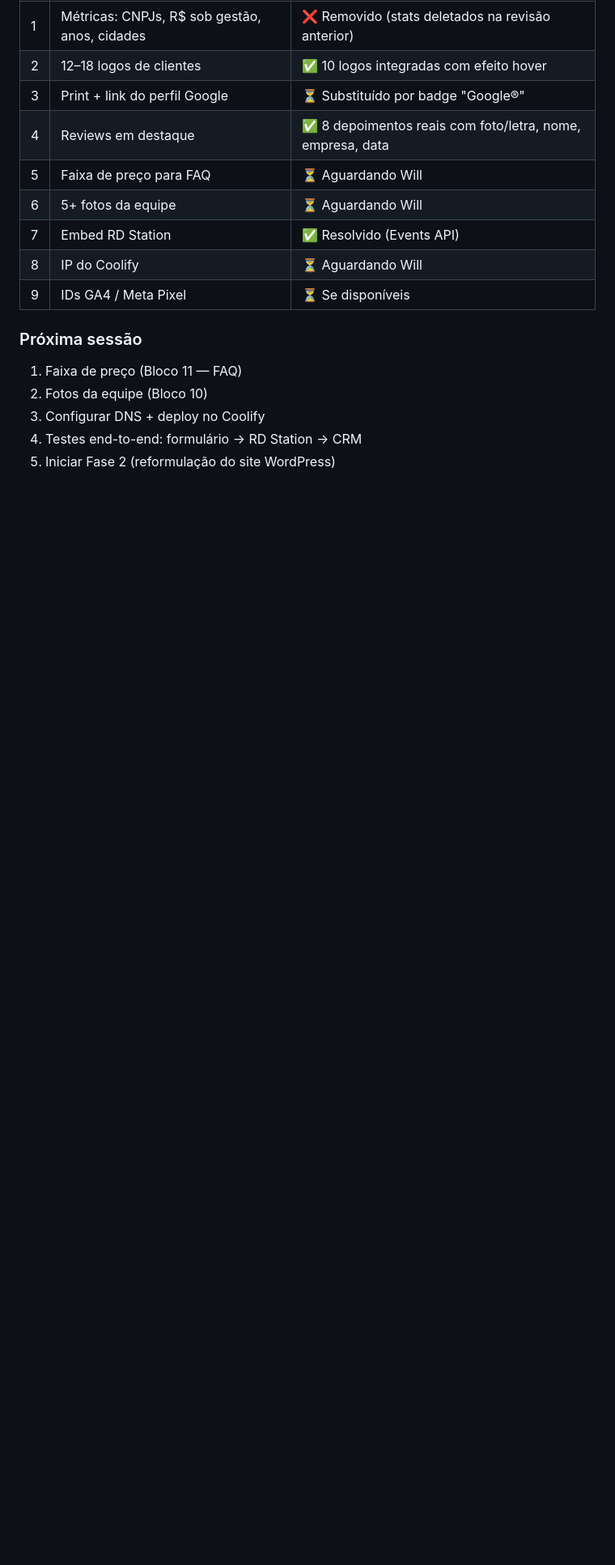
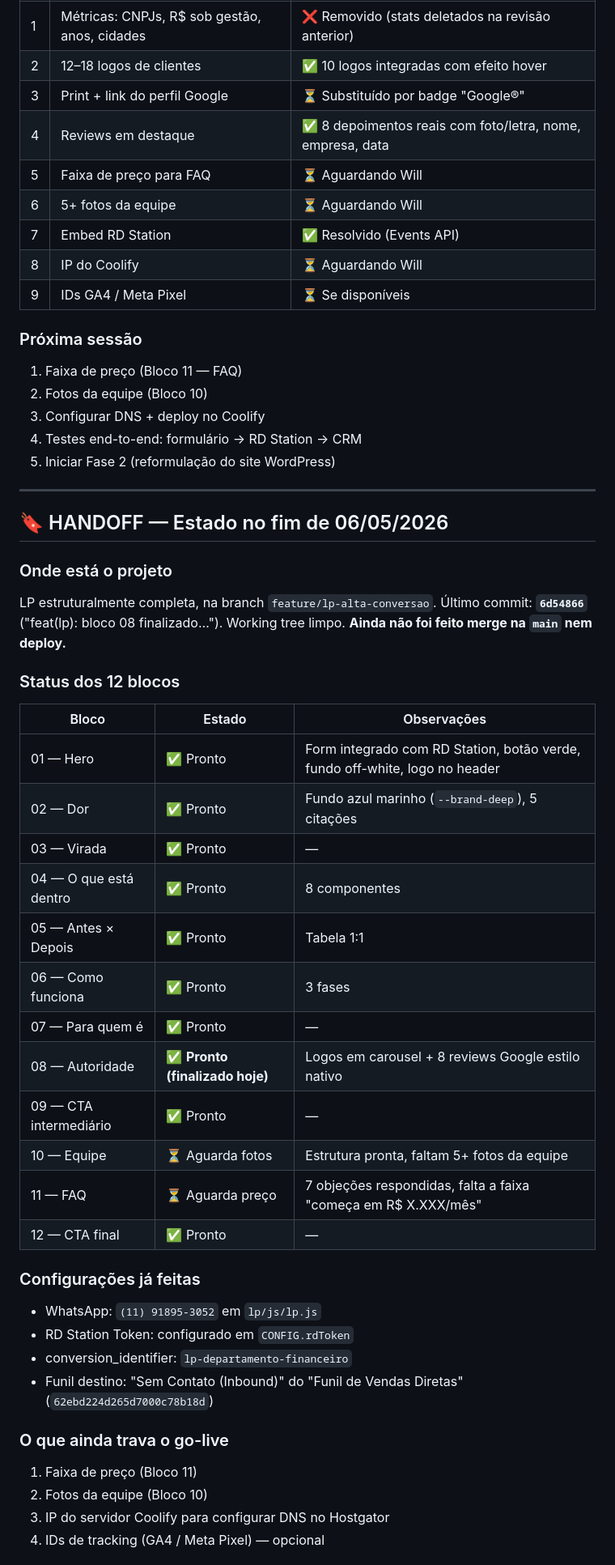
Before and after one commit to BRWill/lp-captacao-v1, a Markdown page: DIARIO_DE_BORDO_PJT_SITE_VALOREASY.md, the part around one of its changes. Shown at 81% size. Rendered like a GitHub page; blank space fills up the shorter version.

Commit message:
docs: adiciona seção de handoff no diário para retomada em nova sessão
Inclui status dos 12 blocos, configurações já aplicadas, bloqueios para
go-live, sugestão de prompt inicial e mapa dos arquivos-chave.

Co-Authored-By: Claude Sonnet 4.6 <noreply@anthropic.com>

```diff
--- a/DIARIO_DE_BORDO_PJT_SITE_VALOREASY.md
+++ b/DIARIO_DE_BORDO_PJT_SITE_VALOREASY.md
@@ -252,3 +252,43 @@ Sessão dedicada à construção completa do bloco de prova social — peça-cha
 3. Configurar DNS + deploy no Coolify
 4. Testes end-to-end: formulário → RD Station → CRM
 5. Iniciar Fase 2 (reformulação do site WordPress)
+
+---
+
+## 🔖 HANDOFF — Estado no fim de 06/05/2026
+
+### Onde está o projeto
+
+LP estruturalmente completa, na branch `feature/lp-alta-conversao`. Último commit: **`6d54866`** ("feat(lp): bloco 08 finalizado…"). Working tree limpo. **Ainda não foi feito merge na `main` nem deploy.**
+
+### Status dos 12 blocos
+
+| Bloco | Estado | Observações |
+|---|---|---|
+| 01 — Hero | ✅ Pronto | Form integrado com RD Station, botão verde, fundo off-white, logo no header |
+| 02 — Dor | ✅ Pronto | Fundo azul marinho (`--brand-deep`), 5 citações |
+| 03 — Virada | ✅ Pronto | — |
+| 04 — O que está dentro | ✅ Pronto | 8 componentes |
+| 05 — Antes × Depois | ✅ Pronto | Tabela 1:1 |
+| 06 — Como funciona | ✅ Pronto | 3 fases |
+| 07 — Para quem é | ✅ Pronto | — |
+| 08 — Autoridade | ✅ **Pronto (finalizado hoje)** | Logos em carousel + 8 reviews Google estilo nativo |
+| 09 — CTA intermediário | ✅ Pronto | — |
+| 10 — Equipe | ⏳ Aguarda fotos | Estrutura pronta, faltam 5+ fotos da equipe |
+| 11 — FAQ | ⏳ Aguarda preço | 7 objeções respondidas, falta a faixa "começa em R$ X.XXX/mês" |
+| 12 — CTA final | ✅ Pronto | — |
+
+### Configurações já feitas
+
+- WhatsApp: `(11) 91895-3052` em `lp/js/lp.js`
+- RD Station Token: configurado em `CONFIG.rdToken`
+- conversion_identifier: `lp-departamento-financeiro`
+- Funil destino: "Sem Contato (Inbound)" do "Funil de Vendas Diretas" (`62ebd224d265d7000c78b18d`)
+
+### O que ainda trava o go-live
+
+1. Faixa de preço (Bloco 11)
+2. Fotos da equipe (Bloco 10)
+3. IP do servidor Coolify para configurar DNS no Hostgator
+4. IDs de tracking (GA4 / Meta Pixel) — opcional
+
```
Also changed, not shown: other parts of DIARIO_DE_BORDO_PJT_SITE_VALOREASY.md (+21 -0 lines).
